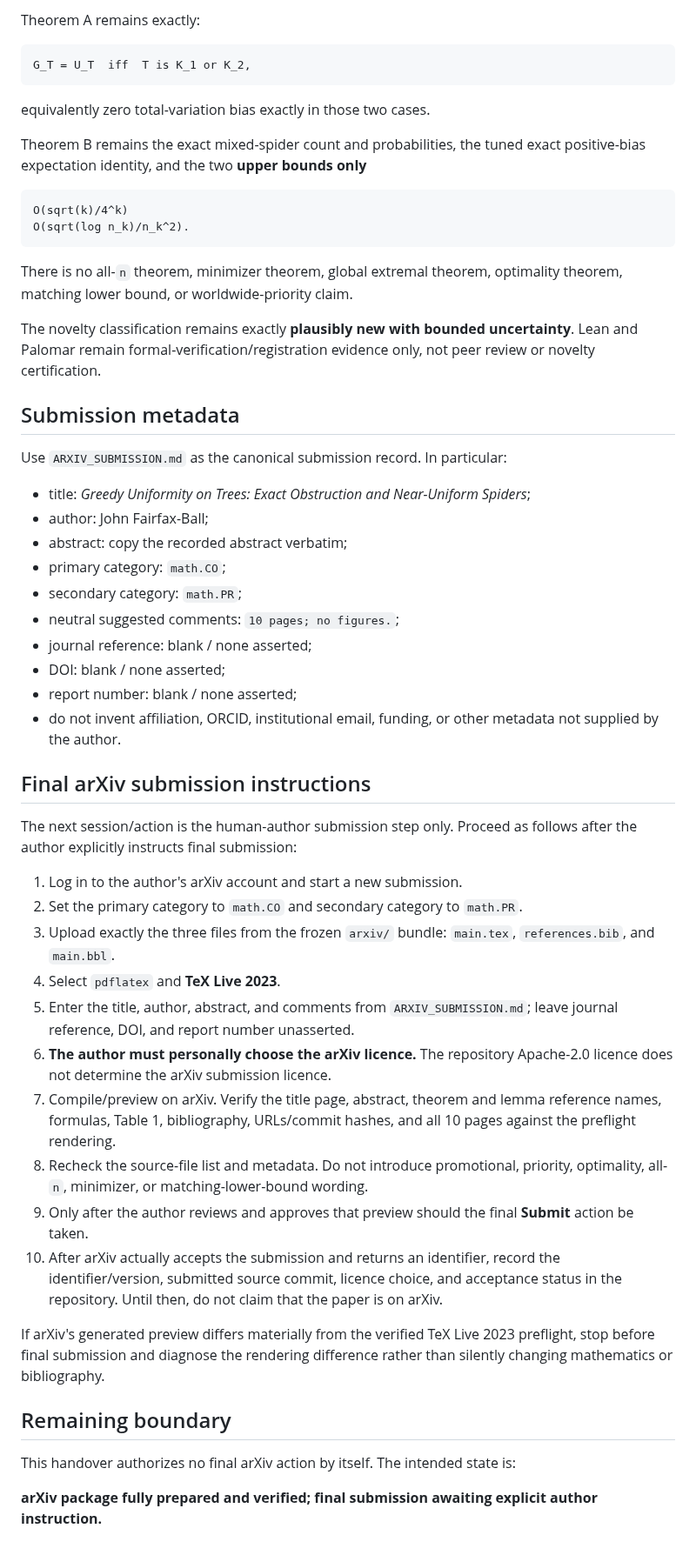
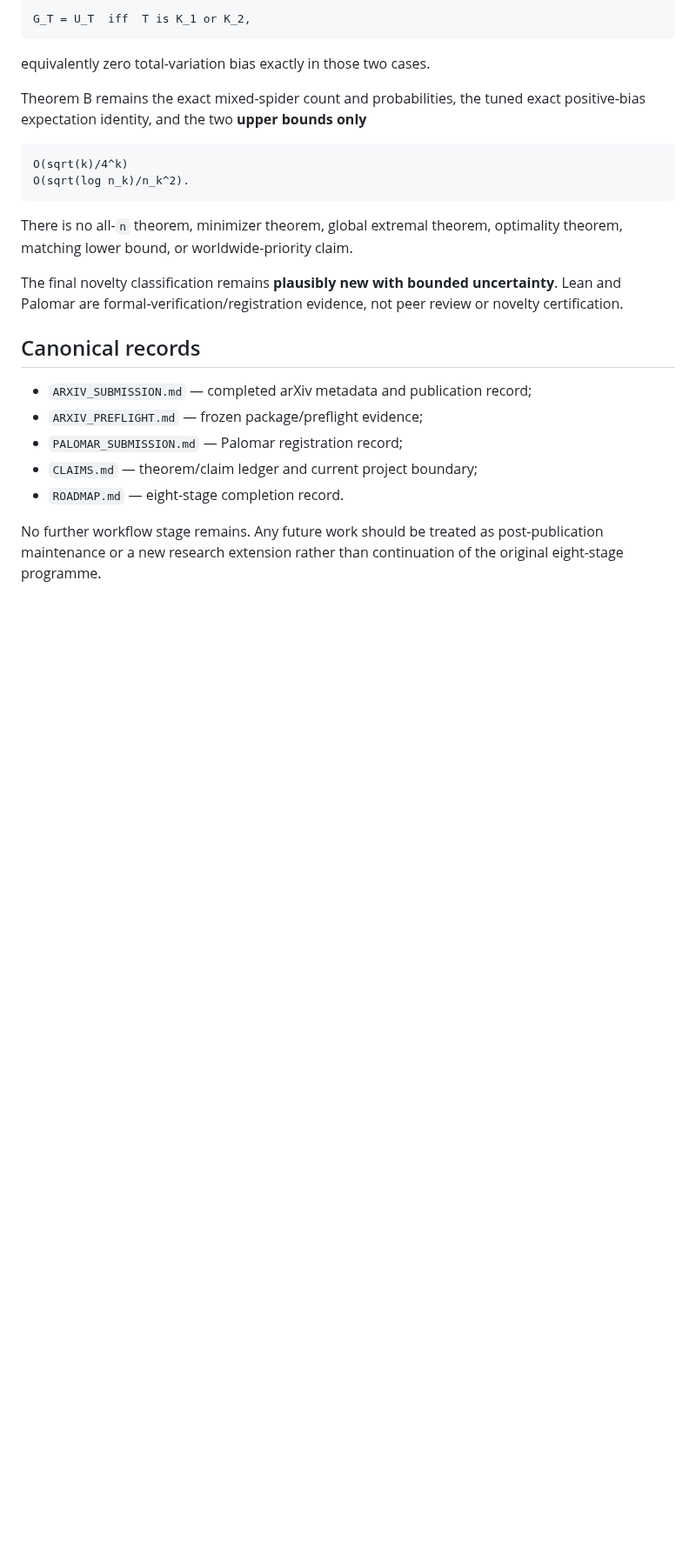
Before and after one commit to jfairfaxball-348/Greedy-Uniformity-on-Trees, a Markdown page: HANDOVER.md, the part around one of its changes. Shown at 87% size. GitHub-like rendering; blank space fills up the shorter version.

Commit message:
Record live arXiv publication in HANDOVER.md

````diff
--- a/HANDOVER.md
+++ b/HANDOVER.md
@@ -82,74 +60,27 @@ Do not alter the A+B theorem package while submitting.
 
-Theorem A remains exactly:
-
-    G_T = U_T  iff  T is K_1 or K_2,
+```text
+G_T = U_T  iff  T is K_1 or K_2,
+```
 
 equivalently zero total-variation bias exactly in those two cases.
 
-Theorem B remains the exact mixed-spider count and probabilities, the tuned
-exact positive-bias expectation identity, and the two **upper bounds only**
+Theorem B remains the exact mixed-spider count and probabilities, the tuned exact positive-bias expectation identity, and the two **upper bounds only**
 
-    O(sqrt(k)/4^k)
-    O(sqrt(log n_k)/n_k^2).
+```text
+O(sqrt(k)/4^k)
+O(sqrt(log n_k)/n_k^2).
+```
 
-There is no all-`n` theorem, minimizer theorem, global extremal theorem,
-optimality theorem, matching lower bound, or worldwide-priority claim.
+There is no all-`n` theorem, minimizer theorem, global extremal theorem, optimality theorem, matching lower bound, or worldwide-priority claim.
 
-The novelty classification remains exactly **plausibly new with bounded
-uncertainty**. Lean and Palomar remain formal-verification/registration
-evidence only, not peer review or novelty certification.
+The final novelty classification remains **plausibly new with bounded uncertainty**. Lean and Palomar are formal-verification/registration evidence, not peer review or novelty certification.
 
-## Submission metadata
+## Canonical records
 
-Use `ARXIV_SUBMISSION.md` as the canonical submission record. In particular:
+- `ARXIV_SUBMISSION.md` — completed arXiv metadata and publication record;
+- `ARXIV_PREFLIGHT.md` — frozen package/preflight evidence;
+- `PALOMAR_SUBMISSION.md` — Palomar registration record;
+- `CLAIMS.md` — theorem/claim ledger and current project boundary;
+- `ROADMAP.md` — eight-stage completion record.
 
-- title: *Greedy Uniformity on Trees: Exact Obstruction and Near-Uniform Spiders*;
-- author: John Fairfax-Ball;
-- abstract: copy the recorded abstract verbatim;
-- primary category: `math.CO`;
-- secondary category: `math.PR`;
-- neutral suggested comments: `10 pages; no figures.`;
-- journal reference: blank / none asserted;
-- DOI: blank / none asserted;
-- report number: blank / none asserted;
-- do not invent affiliation, ORCID, institutional email, funding, or other
-  metadata not supplied by the author.
-
-## Final arXiv submission instructions
-
-The next session/action is the human-author submission step only. Proceed as
-follows after the author explicitly instructs final submission:
-
-1. Log in to the author's arXiv account and start a new submission.
-2. Set the primary category to `math.CO` and secondary category to
-   `math.PR`.
-3. Upload exactly the three files from the frozen `arxiv/` bundle:
-   `main.tex`, `references.bib`, and `main.bbl`.
-4. Select `pdflatex` and **TeX Live 2023**.
-5. Enter the title, author, abstract, and comments from
-   `ARXIV_SUBMISSION.md`; leave journal reference, DOI, and report number
-   unasserted.
-6. **The author must personally choose the arXiv licence.** The repository
-   Apache-2.0 licence does not determine the arXiv submission licence.
-7. Compile/preview on arXiv. Verify the title page, abstract, theorem and lemma
-   reference names, formulas, Table 1, bibliography, URLs/commit hashes, and
-   all 10 pages against the preflight rendering.
-8. Recheck the source-file list and metadata. Do not introduce promotional,
-   priority, optimality, all-`n`, minimizer, or matching-lower-bound wording.
-9. Only after the author reviews and approves that preview should the final
-   **Submit** action be taken.
-10. After arXiv actually accepts the submission and returns an identifier,
-    record the identifier/version, submitted source commit, licence choice, and
-    acceptance status in the repository. Until then, do not claim that the
-    paper is on arXiv.
-
-If arXiv's generated preview differs materially from the verified TeX Live
-2023 preflight, stop before final submission and diagnose the rendering
-difference rather than silently changing mathematics or bibliography.
-
-## Remaining boundary
-
-This handover authorizes no final arXiv action by itself. The intended state is:
-
-**arXiv package fully prepared and verified; final submission awaiting explicit
-author instruction.**
+No further workflow stage remains. Any future work should be treated as post-publication maintenance or a new research extension rather than continuation of the original eight-stage programme.
````
Also changed, not shown: other parts of HANDOVER.md (+40 -62 lines).
